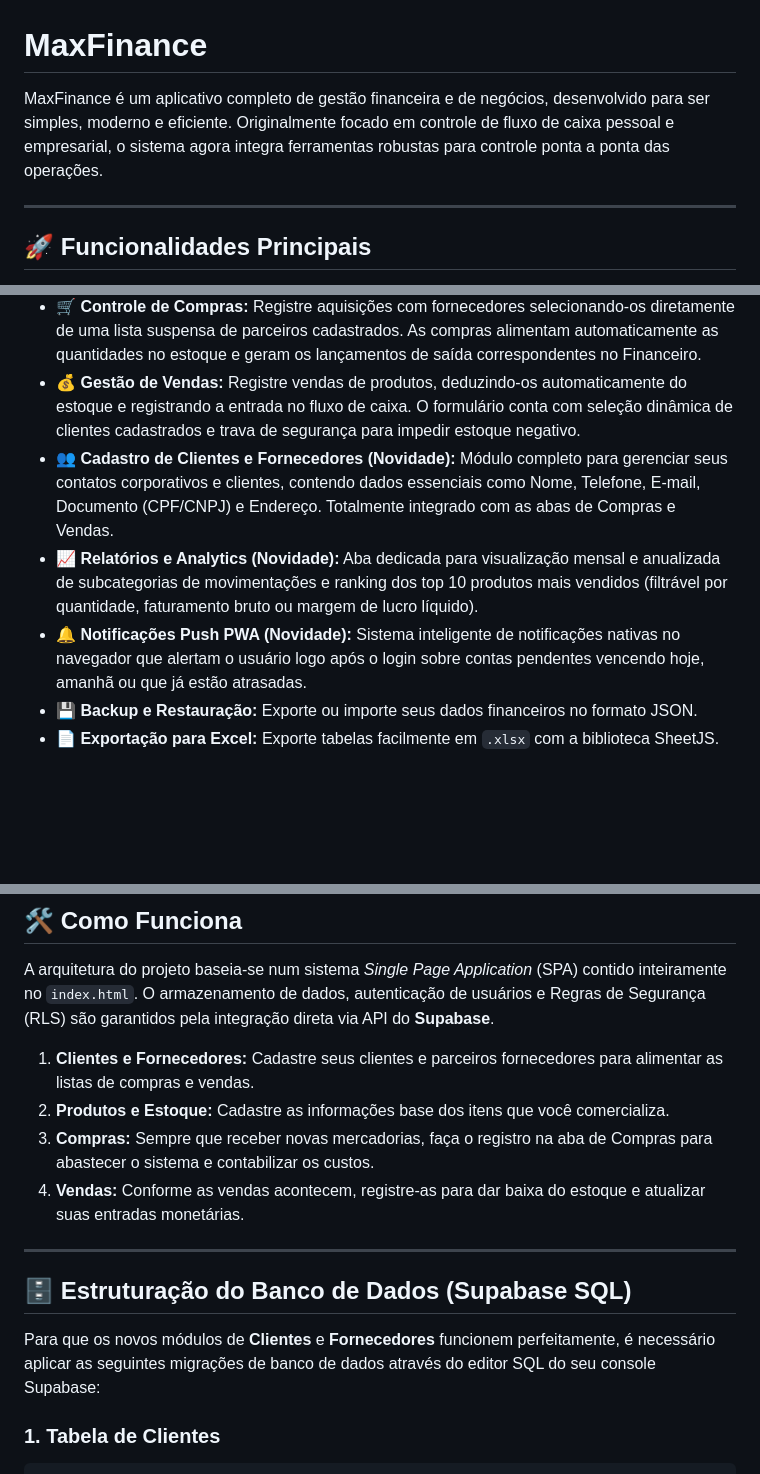
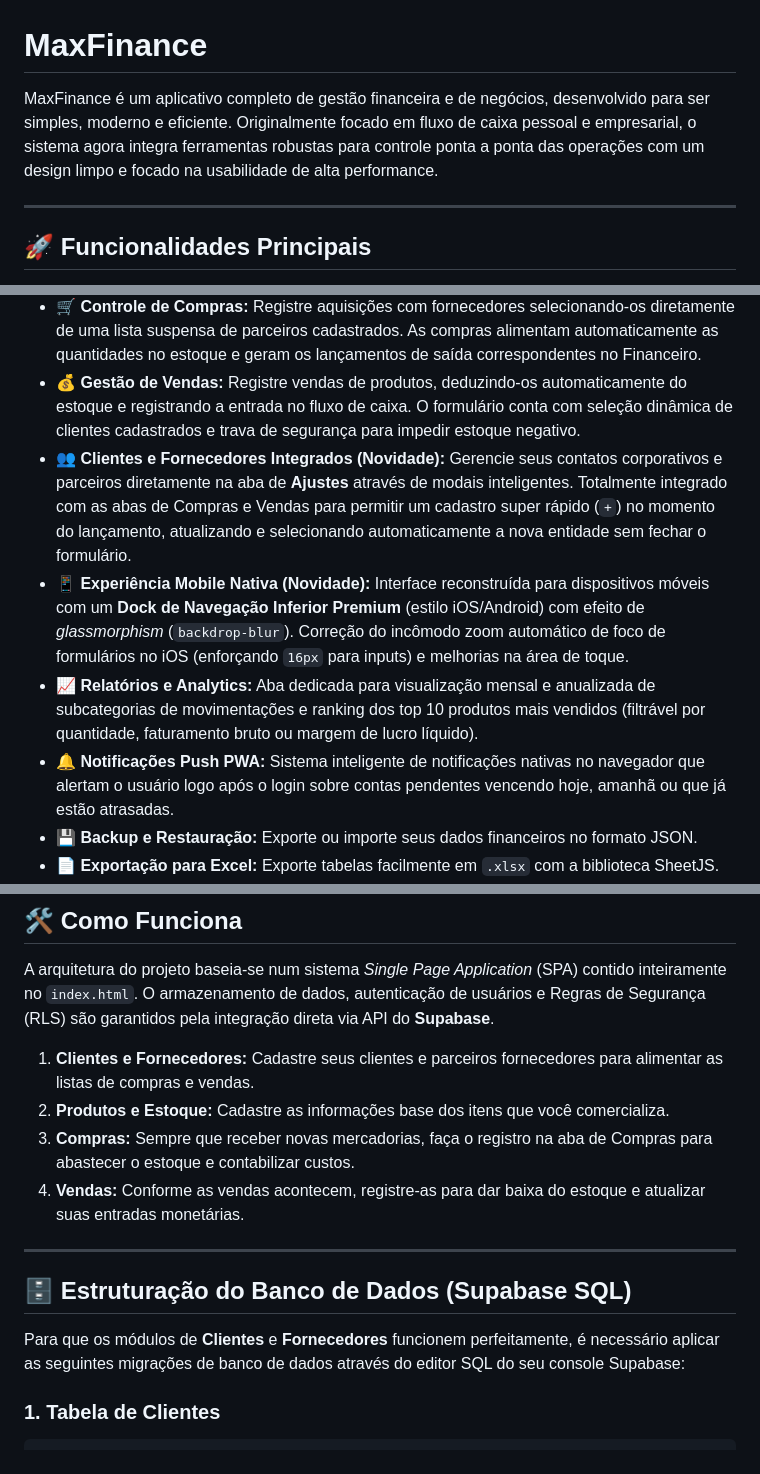
Before and after one commit to evertonmaxwel93/MaxFinance, a Markdown page: README.md, 3 parts joined by grey strips. Drawn GitHub-style; blank space fills up the shorter version.

Commit message:
docs: Atualizar README.md com detalhes sobre o Dock Mobile, cadastro rápido e fluxo unificado de Clientes/Fornecedores

````diff
--- a/README.md
+++ b/README.md
@@ -1,6 +1,6 @@
 # MaxFinance
 
-MaxFinance é um aplicativo completo de gestão financeira e de negócios, desenvolvido para ser simples, moderno e eficiente. Originalmente focado em controle de fluxo de caixa pessoal e empresarial, o sistema agora integra ferramentas robustas para controle ponta a ponta das operações.
+MaxFinance é um aplicativo completo de gestão financeira e de negócios, desenvolvido para ser simples, moderno e eficiente. Originalmente focado em fluxo de caixa pessoal e empresarial, o sistema agora integra ferramentas robustas para controle ponta a ponta das operações com um design limpo e focado na usabilidade de alta performance.
 
 ---
 
@@ -10,9 +10,10 @@ MaxFinance é um aplicativo completo de gestão financeira e de negócios, desen
 - **📦 Gestão de Estoque:** Cadastre produtos, defina custos e preços de venda, configure alertas de estoque baixo (indicadores visuais dinâmicos) e acompanhe o lucro potencial do seu inventário com pesquisa rápida.
 - **🛒 Controle de Compras:** Registre aquisições com fornecedores selecionando-os diretamente de uma lista suspensa de parceiros cadastrados. As compras alimentam automaticamente as quantidades no estoque e geram os lançamentos de saída correspondentes no Financeiro.
 - **💰 Gestão de Vendas:** Registre vendas de produtos, deduzindo-os automaticamente do estoque e registrando a entrada no fluxo de caixa. O formulário conta com seleção dinâmica de clientes cadastrados e trava de segurança para impedir estoque negativo.
-- **👥 Cadastro de Clientes e Fornecedores (Novidade):** Módulo completo para gerenciar seus contatos corporativos e clientes, contendo dados essenciais como Nome, Telefone, E-mail, Documento (CPF/CNPJ) e Endereço. Totalmente integrado com as abas de Compras e Vendas.
-- **📈 Relatórios e Analytics (Novidade):** Aba dedicada para visualização mensal e anualizada de subcategorias de movimentações e ranking dos top 10 produtos mais vendidos (filtrável por quantidade, faturamento bruto ou margem de lucro líquido).
-- **🔔 Notificações Push PWA (Novidade):** Sistema inteligente de notificações nativas no navegador que alertam o usuário logo após o login sobre contas pendentes vencendo hoje, amanhã ou que já estão atrasadas.
+- **👥 Clientes e Fornecedores Integrados (Novidade):** Gerencie seus contatos corporativos e parceiros diretamente na aba de **Ajustes** através de modais inteligentes. Totalmente integrado com as abas de Compras e Vendas para permitir um cadastro super rápido (`+`) no momento do lançamento, atualizando e selecionando automaticamente a nova entidade sem fechar o formulário.
+- **📱 Experiência Mobile Nativa (Novidade):** Interface reconstruída para dispositivos móveis com um **Dock de Navegação Inferior Premium** (estilo iOS/Android) com efeito de *glassmorphism* (`backdrop-blur`). Correção do incômodo zoom automático de foco de formulários no iOS (enforçando `16px` para inputs) e melhorias na área de toque.
+- **📈 Relatórios e Analytics:** Aba dedicada para visualização mensal e anualizada de subcategorias de movimentações e ranking dos top 10 produtos mais vendidos (filtrável por quantidade, faturamento bruto ou margem de lucro líquido).
+- **🔔 Notificações Push PWA:** Sistema inteligente de notificações nativas no navegador que alertam o usuário logo após o login sobre contas pendentes vencendo hoje, amanhã ou que já estão atrasadas.
 - **💾 Backup e Restauração:** Exporte ou importe seus dados financeiros no formato JSON.
 - **📄 Exportação para Excel:** Exporte tabelas facilmente em `.xlsx` com a biblioteca SheetJS.
 - **🔒 Autenticação Segura:** Autenticação e proteção das informações de nível de linha (RLS) via Supabase, garantindo que cada usuário acesse somente seus próprios dados.
@@ -26,14 +27,14 @@ O armazenamento de dados, autenticação de usuários e Regras de Segurança (RL
 
 1. **Clientes e Fornecedores:** Cadastre seus clientes e parceiros fornecedores para alimentar as listas de compras e vendas.
 2. **Produtos e Estoque:** Cadastre as informações base dos itens que você comercializa.
-3. **Compras:** Sempre que receber novas mercadorias, faça o registro na aba de Compras para abastecer o sistema e contabilizar os custos.
+3. **Compras:** Sempre que receber novas mercadorias, faça o registro na aba de Compras para abastecer o estoque e contabilizar custos.
 4. **Vendas:** Conforme as vendas acontecem, registre-as para dar baixa do estoque e atualizar suas entradas monetárias.
 
 ---
 
 ## 🗄️ Estruturação do Banco de Dados (Supabase SQL)
 
-Para que os novos módulos de **Clientes** e **Fornecedores** funcionem perfeitamente, é necessário aplicar as seguintes migrações de banco de dados através do editor SQL do seu console Supabase:
+Para que os módulos de **Clientes** e **Fornecedores** funcionem perfeitamente, é necessário aplicar as seguintes migrações de banco de dados através do editor SQL do seu console Supabase:
 
 ### 1. Tabela de Clientes
 ```sql
````
